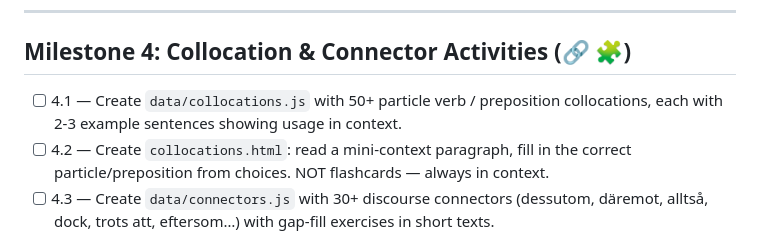
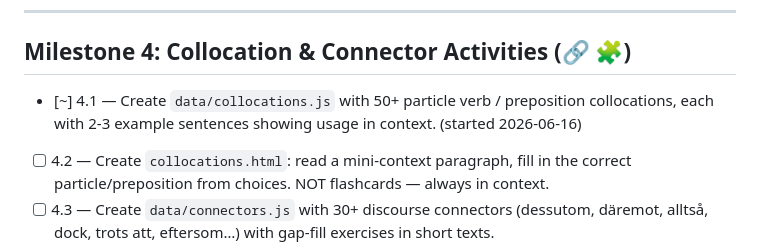
Before and after one commit to sprtankd/SwedishCI, a Markdown page: PROGRESS.md, the part around the change. GitHub-like rendering.

Commit message:
Claim chunk 4.1: collocations data file
Co-Authored-By: Claude Sonnet 4.6 <noreply@anthropic.com>
Claude-Session: https://claude.ai/code/session_01Rs9u3zWDxs9ST7xGWSmi7X

```diff
--- a/PROGRESS.md
+++ b/PROGRESS.md
@@ -62,8 +62,9 @@
 ---
 
 ## Milestone 4: Collocation & Connector Activities (🔗 🧩)
-- [ ] 4.1 — Create `data/collocations.js` with 50+ particle verb / preposition
+- [~] 4.1 — Create `data/collocations.js` with 50+ particle verb / preposition
       collocations, each with 2-3 example sentences showing usage in context.
+      (started 2026-06-16)
 - [ ] 4.2 — Create `collocations.html`: read a mini-context paragraph, fill in the
       correct particle/preposition from choices. NOT flashcards — always in context.
 - [ ] 4.3 — Create `data/connectors.js` with 30+ discourse connectors (dessutom,
```
